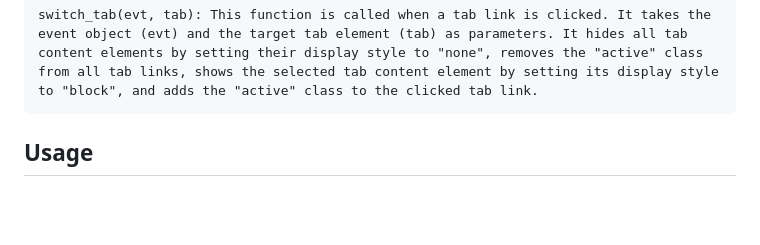
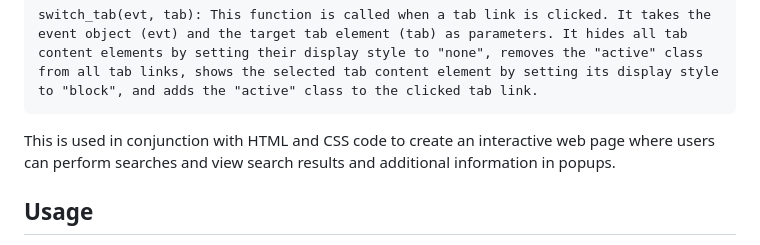
Before and after one commit to Geo4367/Project_HACE, a Markdown page: README.md, the part around the change. GitHub-like rendering; blank space fills up the shorter version.

```diff
--- a/README.md
+++ b/README.md
@@ -175,6 +175,7 @@ hace.js: JavaScript code snippet that defines several functions for handling use
     openHacePopUp(text): This function is called when a response is received from the Hace API call. It takes the response text as a parameter. It opens a Hace popup by toggling the "show" class on the popup element and sets the popup content to the received text.
 
     switch_tab(evt, tab): This function is called when a tab link is clicked. It takes the event object (evt) and the target tab element (tab) as parameters. It hides all tab content elements by setting their display style to "none", removes the "active" class from all tab links, shows the selected tab content element by setting its display style to "block", and adds the "active" class to the clicked tab link.
+  This is used in conjunction with HTML and CSS code to create an interactive web page where users can perform searches and view search results and additional information in popups.
 
 
 ## Usage
```
